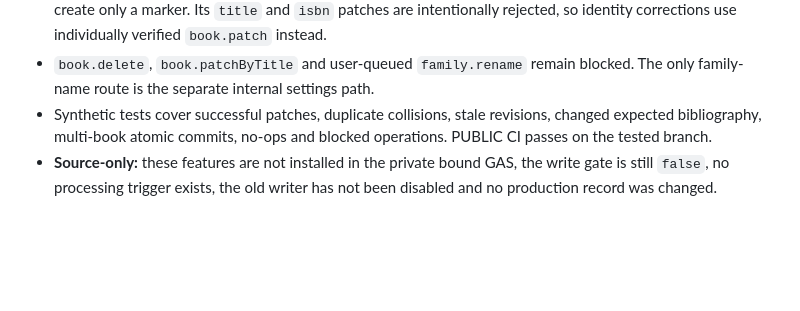
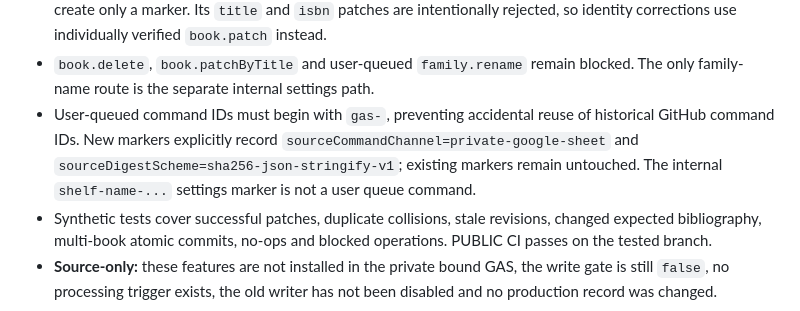
Before and after one commit to miyatayuuma/yondene-public, a Markdown page: gas/README.md, the part around the change. Drawn GitHub-style; blank space fills up the shorter version.

Commit message:
docs(gas): document namespaced queue IDs and digest provenance

```diff
--- a/gas/README.md
+++ b/gas/README.md
@@ -121,6 +121,11 @@ The public module intentionally carries no private identifiers.
   `book.patch` instead.
 - `book.delete`, `book.patchByTitle` and user-queued `family.rename` remain
   blocked. The only family-name route is the separate internal settings path.
+- User-queued command IDs must begin with `gas-`, preventing accidental reuse
+  of historical GitHub command IDs. New markers explicitly record
+  `sourceCommandChannel=private-google-sheet` and
+  `sourceDigestScheme=sha256-json-stringify-v1`; existing markers remain untouched.
+  The internal `shelf-name-...` settings marker is not a user queue command.
 - Synthetic tests cover successful patches, duplicate collisions, stale
   revisions, changed expected bibliography, multi-book atomic commits, no-ops
   and blocked operations. PUBLIC CI passes on the tested branch.
```
